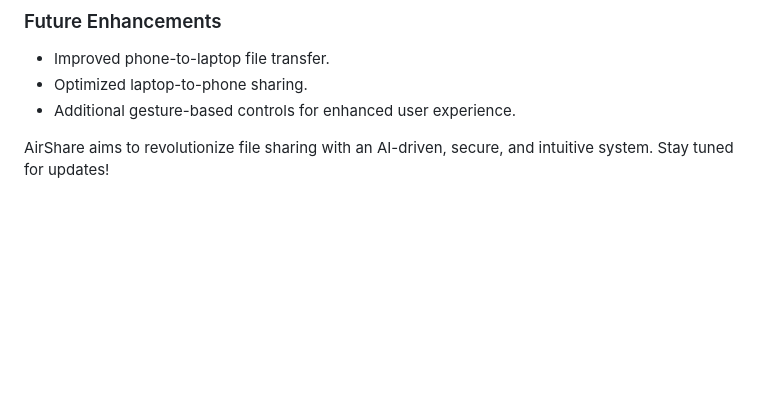
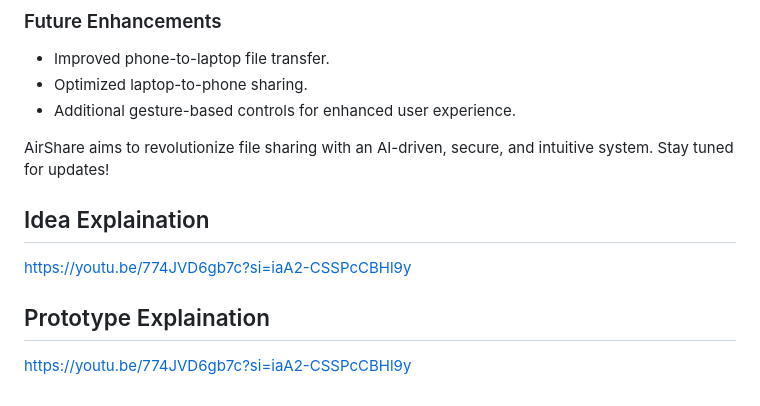
Before and after one commit to Parth-Kamal/AirShare, a Markdown page: README.md, the part around the change. GitHub-like rendering; blank space fills up the shorter version.

```diff
--- a/README.md
+++ b/README.md
@@ -71,3 +71,9 @@ https://drive.google.com/file/d/1UbS9jo4mmWyPtRJGNjoJgYGY5vNT0Bxx/view?usp=shari
 - Additional gesture-based controls for enhanced user experience.
 
 AirShare aims to revolutionize file sharing with an AI-driven, secure, and intuitive system. Stay tuned for updates!
+
+## Idea Explaination
+https://youtu.be/774JVD6gb7c?si=iaA2-CSSPcCBHl9y
+
+## Prototype Explaination
+https://youtu.be/774JVD6gb7c?si=iaA2-CSSPcCBHl9y
```
